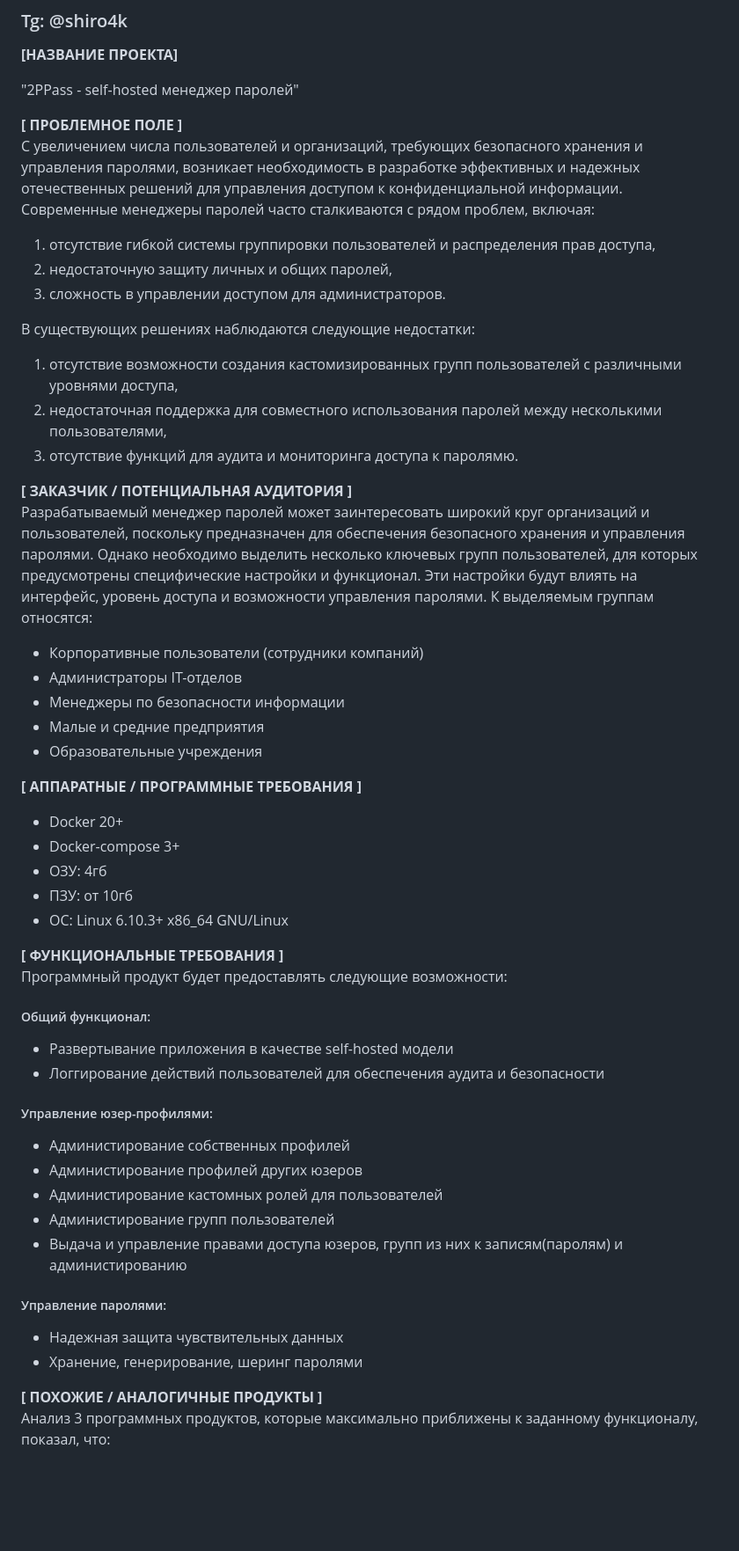
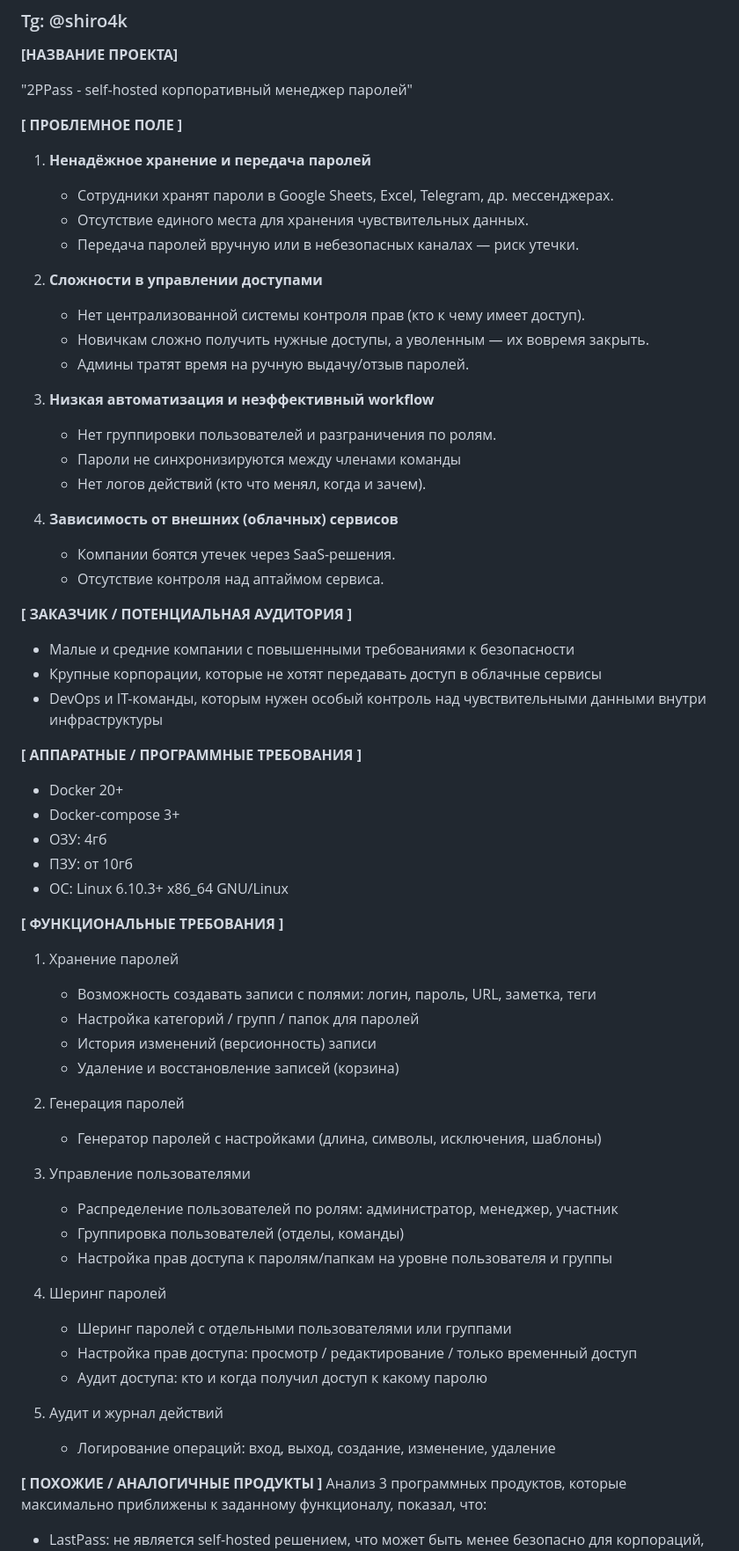
Before and after one commit to ShIIIrochka/2PPass, a Markdown page: ktravnikova_application.md, the part around one of its changes. Shown at 88% size. Drawn GitHub-style; blank space fills up the shorter version.

Commit message:
update application

```diff
--- a/ktravnikova_application.md
+++ b/ktravnikova_application.md
@@ -6,29 +6,38 @@
 
 **[НАЗВАНИЕ ПРОЕКТА]**
 
-"2PPass - self-hosted менеджер паролей"
+"2PPass - self-hosted корпоративный менеджер паролей"
 
 
 **[ ПРОБЛЕМНОЕ ПОЛЕ ]**
-С увеличением числа пользователей и организаций, требующих безопасного хранения и управления паролями, возникает необходимость в разработке эффективных и надежных отечественных решений для управления доступом к конфиденциальной информации. Современные менеджеры паролей часто сталкиваются с рядом проблем, включая:
-1. отсутствие гибкой системы группировки пользователей и распределения прав доступа,
-2. недостаточную защиту личных и общих паролей,
-3. сложность в управлении доступом для администраторов.
 
-В существующих решениях наблюдаются следующие недостатки:
-1. отсутствие возможности создания кастомизированных групп пользователей с различными уровнями доступа,
-2. недостаточная поддержка для совместного использования паролей между несколькими пользователями,
-3. отсутствие функций для аудита и мониторинга доступа к паролямю.
+1. **Ненадёжное хранение и передача паролей**
+      * Сотрудники хранят пароли в Google Sheets, Excel, Telegram, др. мессенджерах.
+      * Отсутствие единого места для хранения чувствительных данных.
+      * Передача паролей вручную или в небезопасных каналах — риск утечки.
+
+2. **Сложности в управлении доступами**
+
+      * Нет централизованной системы контроля прав (кто к чему имеет доступ).
+      * Новичкам сложно получить нужные доступы, а уволенным — их вовремя закрыть.
+      * Админы тратят время на ручную выдачу/отзыв паролей.
+
+3. **Низкая автоматизация и неэффективный workflow**
+
+      * Нет группировки пользователей и разграничения по ролям.
+      * Пароли не синхронизируются между членами команды
+      * Нет логов действий (кто что менял, когда и зачем).
+
+4. **Зависимость от внешних (облачных) сервисов**
+
+      * Компании боятся утечек через SaaS-решения.
+      * Отсутствие контроля над аптаймом сервиса.
 
 
 **[ ЗАКАЗЧИК / ПОТЕНЦИАЛЬНАЯ АУДИТОРИЯ ]**
-Разрабатываемый менеджер паролей может заинтересовать широкий круг организаций и пользователей, поскольку предназначен для обеспечения безопасного хранения и управления паролями. Однако необходимо выделить несколько ключевых групп пользователей, для которых предусмотрены специфические настройки и функционал. Эти настройки будут влиять на интерфейс, уровень доступа и возможности управления паролями. К выделяемым группам относятся:
-- Корпоративные пользователи (сотрудники компаний)
-- Администраторы IT-отделов
-- Менеджеры по безопасности информации
-- Малые и средние предприятия
-- Образовательные учреждения
-
+* Малые и средние компании с повышенными требованиями к безопасности
+* Крупные корпорации, которые не хотят передавать доступ в облачные сервисы
+* DevOps и IT-команды, которым нужен особый контроль над чувствительными данными внутри инфраструктуры
 
 **[ АППАРАТНЫЕ / ПРОГРАММНЫЕ ТРЕБОВАНИЯ ]**
 * Docker 20+
@@ -38,21 +47,28 @@
 * ОС: Linux 6.10.3+ x86_64 GNU/Linux
 
 
+**[ ФУНКЦИОНАЛЬНЫЕ ТРЕБОВАНИЯ ]**
+1. Хранение паролей
+      * Возможность создавать записи с полями: логин, пароль, URL, заметка, теги
+      * Настройка категорий / групп / папок для паролей
+      * История изменений (версионность) записи
+      * Удаление и восстановление записей (корзина)
 
-**[ ФУНКЦИОНАЛЬНЫЕ ТРЕБОВАНИЯ ]**
-Программный продукт будет предоставлять следующие возможности:
-##### Общий функционал:
-* Развертывание приложения в качестве self-hosted модели
-* Логгирование действий пользователей для обеспечения аудита и безопасности
-#####  Управление юзер-профилями:
-* Администирование собственных профилей
-* Администирование профилей других юзеров
-* Администирование кастомных ролей для пользователей
-* Администирование групп пользователей
-* Выдача и управление правами доступа юзеров, групп из них к записям(паролям) и администированию
-##### Управление паролями:
-* Надежная защита чувствительных данных
-* Хранение, генерирование, шеринг паролями
+2. Генерация паролей
+      * Генератор паролей с настройками (длина, символы, исключения, шаблоны)
+
+3. Управление пользователями
+      * Распределение пользователей по ролям: администратор, менеджер, участник
+      * Группировка пользователей (отделы, команды)
+      * Настройка прав доступа к паролям/папкам на уровне пользователя и группы
+
+4. Шеринг паролей
+      * Шеринг паролей с отдельными пользователями или группами
+      * Настройка прав доступа: просмотр / редактирование / только временный доступ
+      * Аудит доступа: кто и когда получил доступ к какому паролю
+
+5. Аудит и журнал действий
+      * Логирование операций: вход, выход, создание, изменение, удаление
 
 
 **[ ПОХОЖИЕ / АНАЛОГИЧНЫЕ ПРОДУКТЫ ]**
```
Also changed, not shown: other parts of ktravnikova_application.md (+9 -9 lines).
